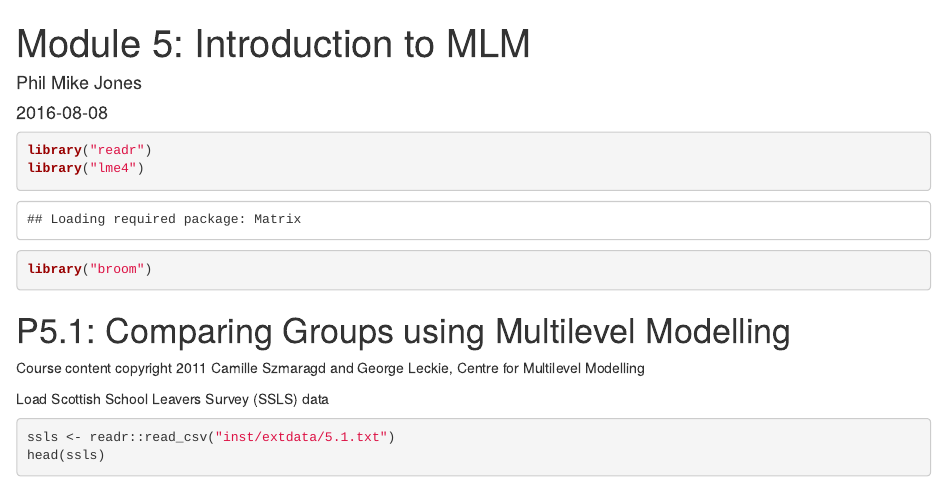
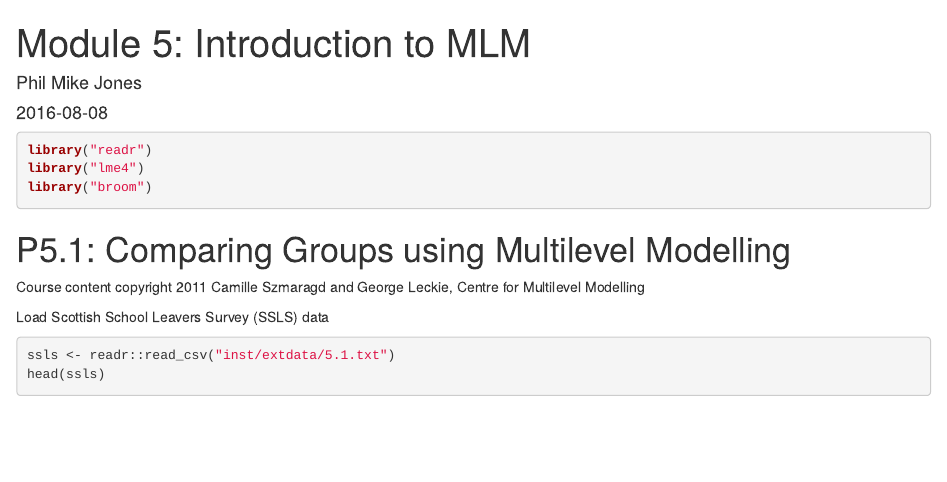
Before and after one commit to philmikejones/multi_level_modelling, an R Markdown document (mod5/module_5.Rmd): the page in a window 1100 px wide, from its top. Rendered offline with R 4.5, knitr and Pandoc, with nearby package versions.

````diff
--- a/mod5/module_5.Rmd
+++ b/mod5/module_5.Rmd
@@ -12,7 +12,7 @@
 options(scipen = 5, digits = 2)
 ```
 
-```{r packages}
+```{r packages, warning=FALSE, message=FALSE}
 library("readr")
 library("lme4")
 library("broom")
````
Also changed, not shown: mod5/module_5.html.
